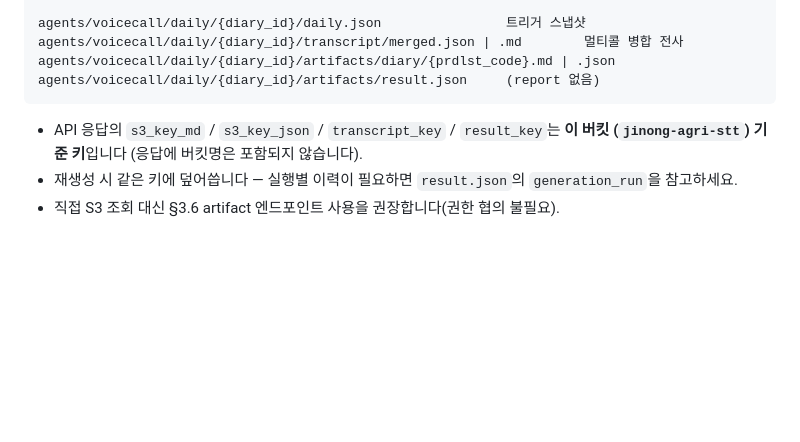
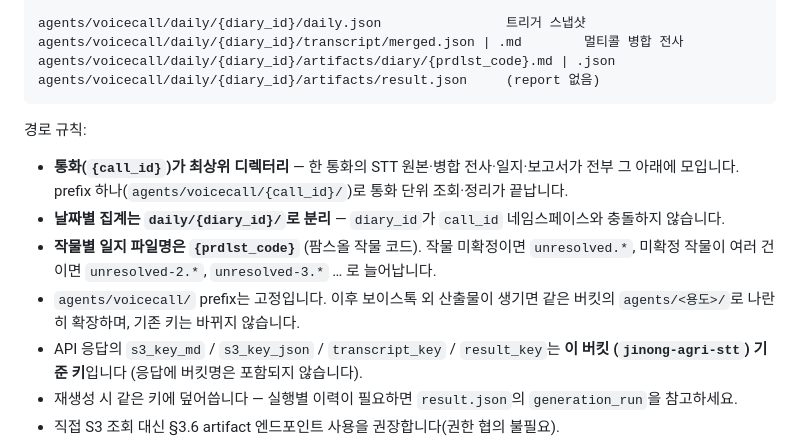
Before and after one commit to farmai-jinong/jinong_ai-agents, a Markdown page: docs/integration-handoff.md, the part around the change. Rendered like a GitHub page; blank space fills up the shorter version.

Commit message:
문서: 연동 명세 §6 산출물 경로 규칙 보강 — 통화 단위 최상위·daily 네임스페이스 분리·unresolved-N·prefix 확장 정책

````diff
--- a/docs/integration-handoff.md
+++ b/docs/integration-handoff.md
@@ -474,6 +474,15 @@ agents/voicecall/daily/{diary_id}/artifacts/diary/{prdlst_code}.md | .json
 agents/voicecall/daily/{diary_id}/artifacts/result.json     (report 없음)
 ```
 
+경로 규칙:
+
+- **통화(`{call_id}`)가 최상위 디렉터리** — 한 통화의 STT 원본·병합 전사·일지·보고서가 전부 그 아래에
+  모입니다. prefix 하나(`agents/voicecall/{call_id}/`)로 통화 단위 조회·정리가 끝납니다.
+- **날짜별 집계는 `daily/{diary_id}/`로 분리** — `diary_id`가 `call_id` 네임스페이스와 충돌하지 않습니다.
+- **작물별 일지 파일명은 `{prdlst_code}`** (팜스올 작물 코드). 작물 미확정이면 `unresolved.*`,
+  미확정 작물이 여러 건이면 `unresolved-2.*`, `unresolved-3.*` … 로 늘어납니다.
+- `agents/voicecall/` prefix는 고정입니다. 이후 보이스톡 외 산출물이 생기면 같은 버킷의
+  `agents/<용도>/`로 나란히 확장하며, 기존 키는 바뀌지 않습니다.
 - API 응답의 `s3_key_md` / `s3_key_json` / `transcript_key` / `result_key`는 **이 버킷
   (`jinong-agri-stt`) 기준 키**입니다 (응답에 버킷명은 포함되지 않습니다).
 - 재생성 시 같은 키에 덮어씁니다 — 실행별 이력이 필요하면 `result.json`의 `generation_run`을 참고하세요.
````
